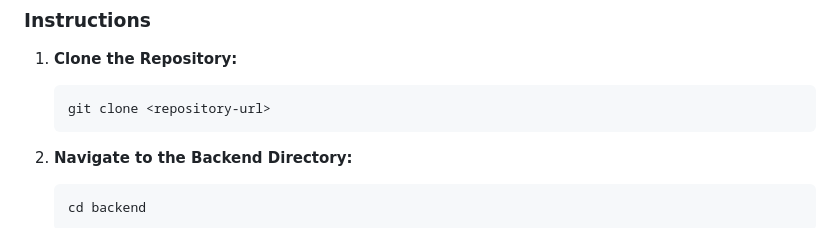
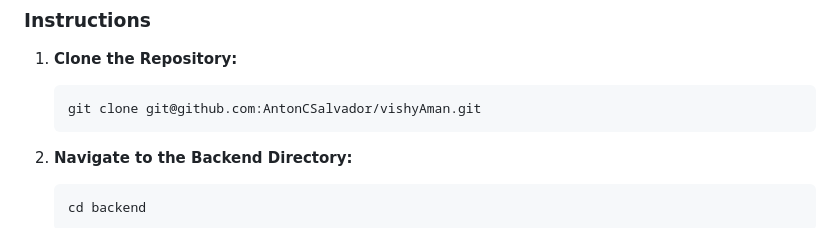
Before and after one commit to AntonCSalvador/vishyAman, a Markdown page: README.md, the part around the change. Rendered like a GitHub page.

Commit message:
updated git clone

````diff
--- a/README.md
+++ b/README.md
@@ -50,7 +50,7 @@ This project consists of both frontend and backend components for analyzing ches
 
 1. **Clone the Repository:**
     ```
-    git clone <repository-url>
+    git clone git@github.com:AntonCSalvador/vishyAman.git
     ```
 
 2. **Navigate to the Backend Directory:**
````
